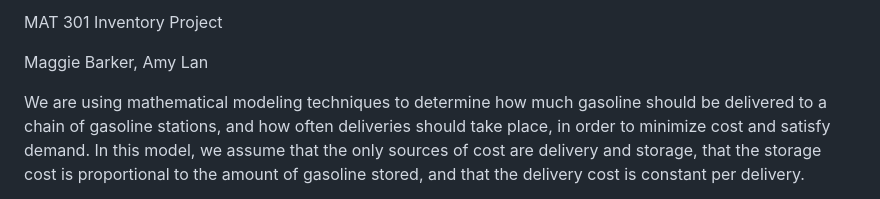
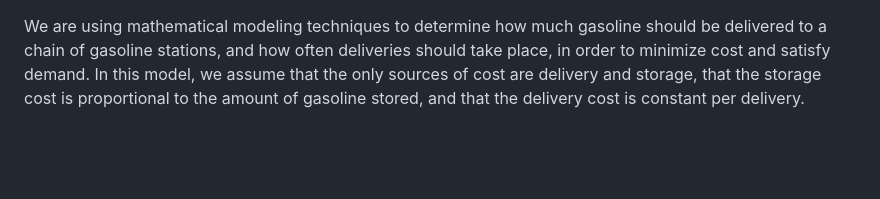
Before and after one commit to marautbar/mat-301-inventory-project, a Markdown page: README.md, the part around the change. GitHub-like rendering; blank space fills up the shorter version.

```diff
--- a/README.md
+++ b/README.md
@@ -1,7 +1,3 @@
-MAT 301 Inventory Project
-
-Maggie Barker, Amy Lan
-
 We are using mathematical modeling techniques to determine how much gasoline should be delivered to a chain of gasoline stations, and how often deliveries should take place, in order to minimize cost and satisfy demand. In this model, we assume that the only sources of cost are delivery and storage, that the storage cost is proportional to the amount of gasoline stored, and that the delivery cost is constant per delivery.
 
 We use a probabilistic submodel to approximate the daily demand. Using historical data of a particular gas station, we create a frequency table of the number of gallons demanded. From this table, we find the probability of each demand level, and build a cumulative probability table. We graph the cumulative probability histogram and approximate the cumulative probabilities with points, and then create a demand curve using cubic spline interpolation. Then we use the Monte Carlo process to simulate daily demand at a gas station.
```
